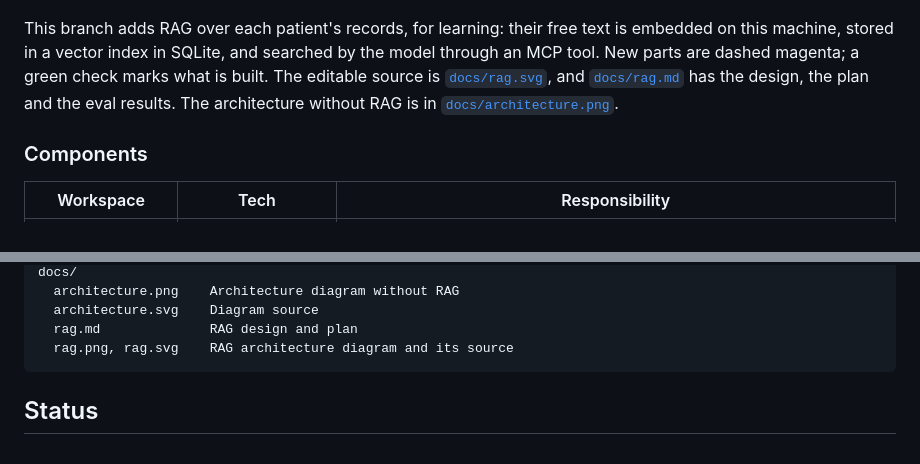
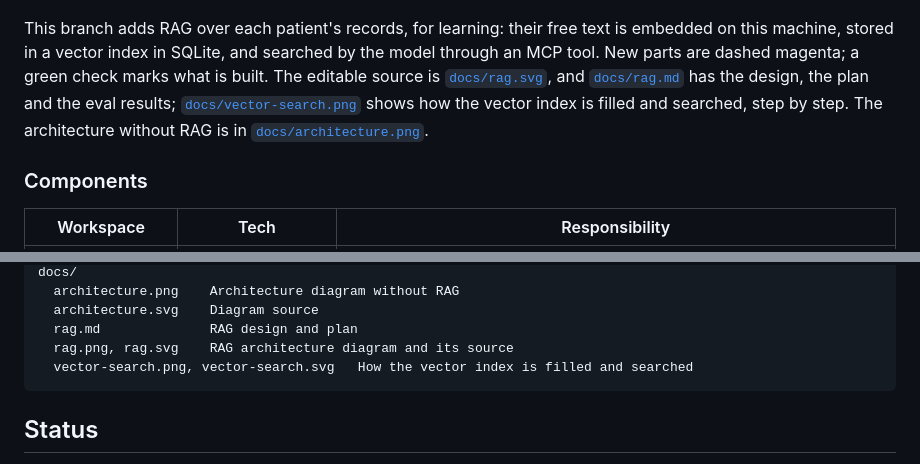
Before and after one commit to larsklassen-eng/health-mcp, a Markdown page: README.md, 2 parts joined by grey strips. Rendered like a GitHub page.

Commit message:
Add a diagram of the vector index: indexing and hybrid search

````diff
--- a/README.md
+++ b/README.md
@@ -8,7 +8,7 @@ An AI health-recovery assistant. Clinicians manage patients, review dashboards,
 
 ![RAG architecture](docs/rag.png)
 
-This branch adds RAG over each patient's records, for learning: their free text is embedded on this machine, stored in a vector index in SQLite, and searched by the model through an MCP tool. New parts are dashed magenta; a green check marks what is built. The editable source is [`docs/rag.svg`](docs/rag.svg), and [`docs/rag.md`](docs/rag.md) has the design, the plan and the eval results. The architecture without RAG is in [`docs/architecture.png`](docs/architecture.png).
+This branch adds RAG over each patient's records, for learning: their free text is embedded on this machine, stored in a vector index in SQLite, and searched by the model through an MCP tool. New parts are dashed magenta; a green check marks what is built. The editable source is [`docs/rag.svg`](docs/rag.svg), and [`docs/rag.md`](docs/rag.md) has the design, the plan and the eval results; [`docs/vector-search.png`](docs/vector-search.png) shows how the vector index is filled and searched, step by step. The architecture without RAG is in [`docs/architecture.png`](docs/architecture.png).
 
 ### Components
 
@@ -63,6 +63,7 @@ docs/
   architecture.svg    Diagram source
   rag.md              RAG design and plan
   rag.png, rag.svg    RAG architecture diagram and its source
+  vector-search.png, vector-search.svg   How the vector index is filled and searched
 ```
 
 ## Status
````
Also changed, not shown: docs/rag.md (+6 -0 lines), docs/vector-search.png (added), 1 other file.
